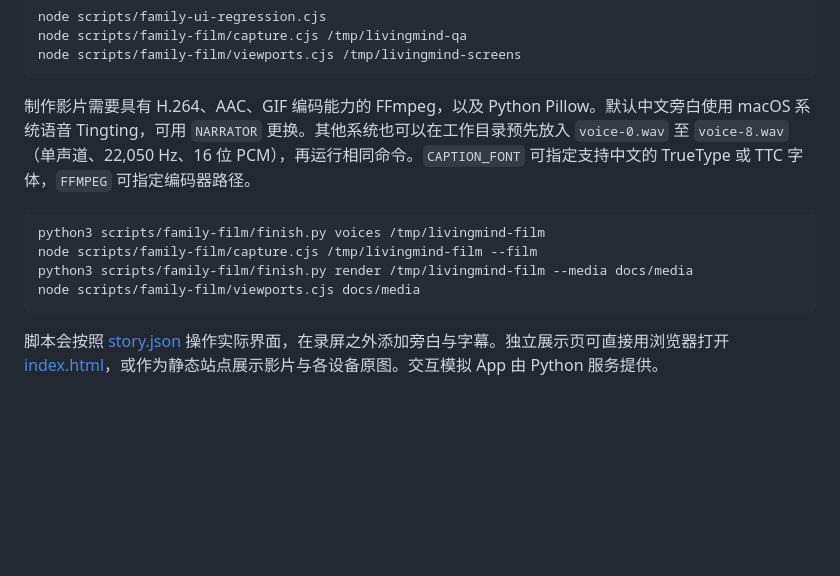
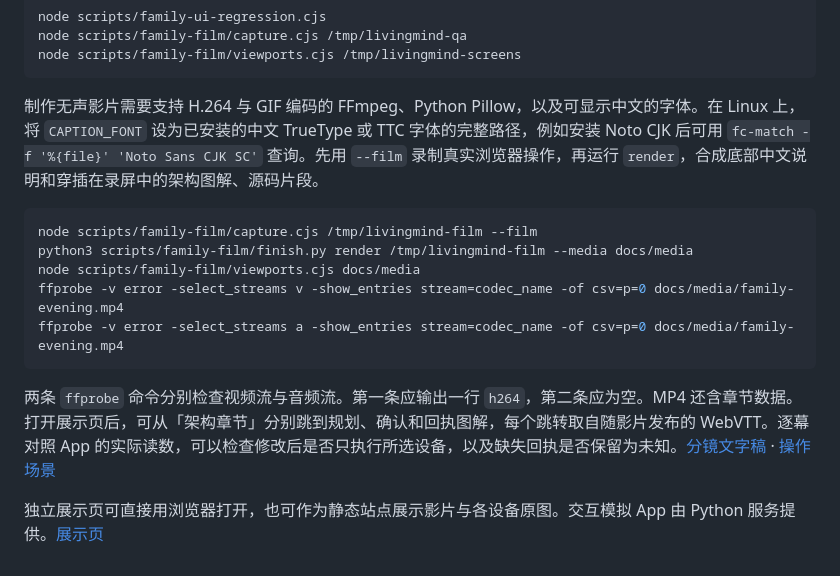
Before and after one commit to Hector-sau/Livingmind, a Markdown page: docs/family-validation.md, the part around the change. Drawn GitHub-style; blank space fills up the shorter version.

````diff
--- a/docs/family-validation.md
+++ b/docs/family-validation.md
@@ -45,13 +45,16 @@ node scripts/family-film/capture.cjs /tmp/livingmind-qa
 node scripts/family-film/viewports.cjs /tmp/livingmind-screens
 ```
 
-制作影片需要具有 H.264、AAC、GIF 编码能力的 FFmpeg，以及 Python Pillow。默认中文旁白使用 macOS 系统语音 Tingting，可用 `NARRATOR` 更换。其他系统也可以在工作目录预先放入 `voice-0.wav` 至 `voice-8.wav`（单声道、22,050 Hz、16 位 PCM），再运行相同命令。`CAPTION_FONT` 可指定支持中文的 TrueType 或 TTC 字体，`FFMPEG` 可指定编码器路径。
+制作无声影片需要支持 H.264 与 GIF 编码的 FFmpeg、Python Pillow，以及可显示中文的字体。在 Linux 上，将 `CAPTION_FONT` 设为已安装的中文 TrueType 或 TTC 字体的完整路径，例如安装 Noto CJK 后可用 `fc-match -f '%{file}' 'Noto Sans CJK SC'` 查询。先用 `--film` 录制真实浏览器操作，再运行 `render`，合成底部中文说明和穿插在录屏中的架构图解、源码片段。
 
 ```sh
-python3 scripts/family-film/finish.py voices /tmp/livingmind-film
 node scripts/family-film/capture.cjs /tmp/livingmind-film --film
 python3 scripts/family-film/finish.py render /tmp/livingmind-film --media docs/media
 node scripts/family-film/viewports.cjs docs/media
+ffprobe -v error -select_streams v -show_entries stream=codec_name -of csv=p=0 docs/media/family-evening.mp4
+ffprobe -v error -select_streams a -show_entries stream=codec_name -of csv=p=0 docs/media/family-evening.mp4
 ```
 
-脚本会按照 [story.json](../scripts/family-film/story.json) 操作实际界面，在录屏之外添加旁白与字幕。独立展示页可直接用浏览器打开 [index.html](index.html)，或作为静态站点展示影片与各设备原图。交互模拟 App 由 Python 服务提供。
+两条 `ffprobe` 命令分别检查视频流与音频流。第一条应输出一行 `h264`，第二条应为空。MP4 还含章节数据。打开展示页后，可从「架构章节」分别跳到规划、确认和回执图解，每个跳转取自随影片发布的 WebVTT。逐幕对照 App 的实际读数，可以检查修改后是否只执行所选设备，以及缺失回执是否保留为未知。[分镜文字稿](family-film.md) · [操作场景](../scripts/family-film/story.json)
+
+独立展示页可直接用浏览器打开，也可作为静态站点展示影片与各设备原图。交互模拟 App 由 Python 服务提供。[展示页](index.html)
````
Also changed, not shown: README.en.md (+6 -2 lines), README.md (+5 -3 lines), docs/family-film.md (added, +59 -0 lines), docs/media/family-planning.jpg (added), docs/media/family-preview.gif, 8 other files.
